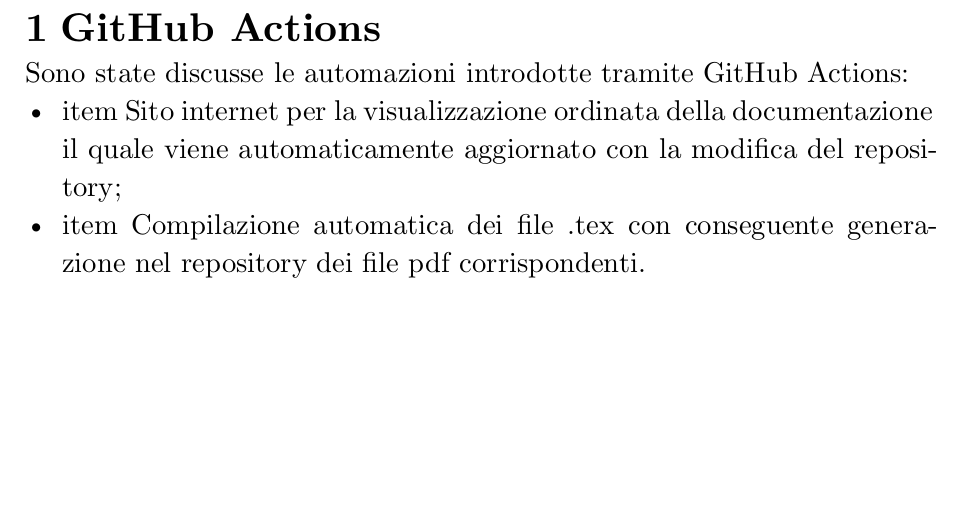
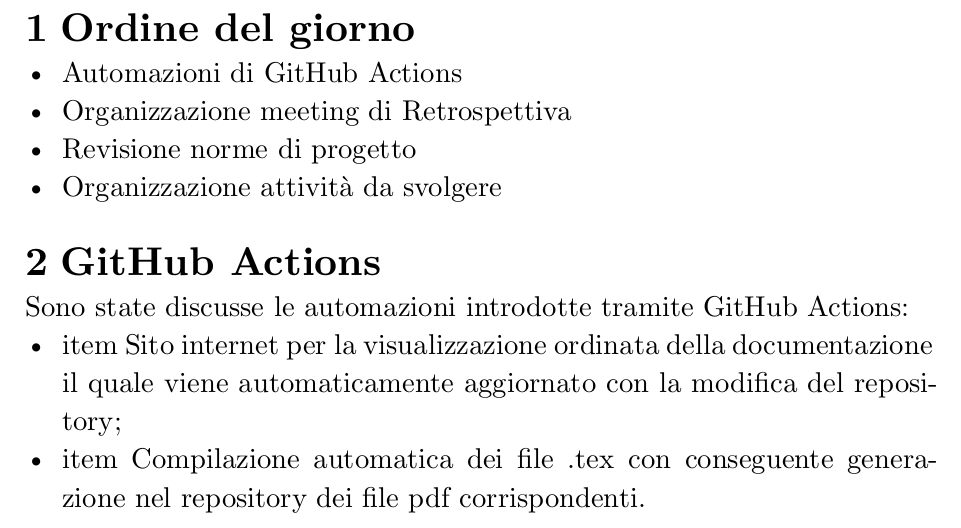
Before and after one commit to Error-418-SWE/Documenti, a Typst document (2 - RTB/Documentazione interna/Verbali/Interni/23-11-05/23-11-05.typ): part of page 2 of 3, cut at the place of the change, the shorter picture padded with empty space. Compiled offline with Typst 0.15; a missing font is replaced by an installed copy or a similar font.

Commit message:
aggiunto ordine del giorno

```diff
--- a/2 - RTB/Documentazione interna/Verbali/Interni/23-11-05/23-11-05.typ
+++ b/2 - RTB/Documentazione interna/Verbali/Interni/23-11-05/23-11-05.typ
@@ -22,6 +22,12 @@
 
 #set text(font:"New Computer Modern", size: 1.3em)
 #set align(left)
+
+= Ordine del giorno
+- Automazioni di GitHub Actions
+- Organizzazione meeting di Retrospettiva
+- Revisione norme di progetto
+- Organizzazione attività da svolgere
 
 = GitHub Actions
 Sono state discusse le automazioni introdotte tramite GitHub Actions:
```
